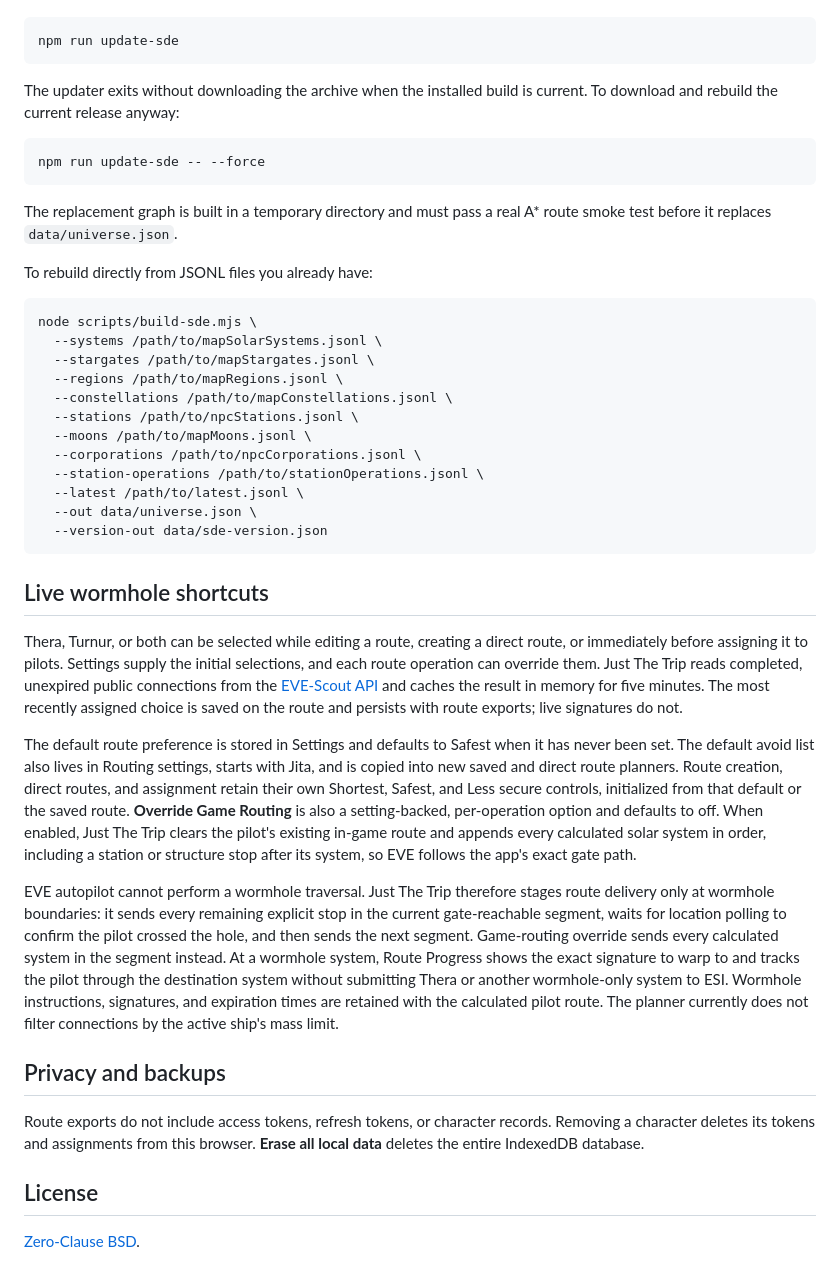
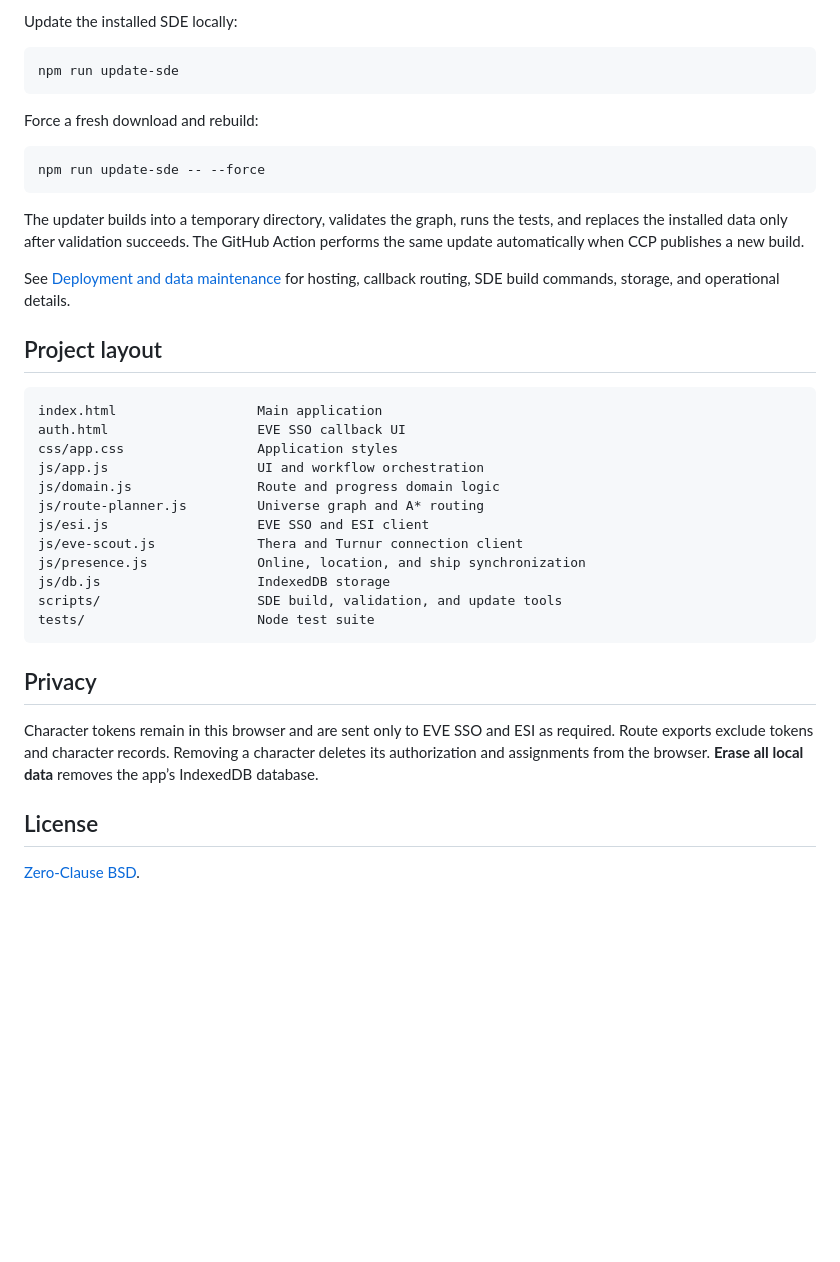
Before and after one commit to squizzlabs/splash, a Markdown page: README.md, the part around one of its changes. Rendered like a GitHub page; blank space fills up the shorter version.

````diff
--- a/README.md
+++ b/README.md
@@ -63,44 +85,39 @@ To check for and install an SDE update locally:
+Update the installed SDE locally:
 
 ```bash
 npm run update-sde
 ```
 
-The updater exits without downloading the archive when the installed build is current. To download and rebuild the current release anyway:
+Force a fresh download and rebuild:
 
 ```bash
 npm run update-sde -- --force
 ```
 
-The replacement graph is built in a temporary directory and must pass a real A* route smoke test before it replaces `data/universe.json`.
+The updater builds into a temporary directory, validates the graph, runs the tests, and replaces the installed data only after validation succeeds. The GitHub Action performs the same update automatically when CCP publishes a new build.
 
-To rebuild directly from JSONL files you already have:
+See [Deployment and data maintenance](docs/deployment.md) for hosting, callback routing, SDE build commands, storage, and operational details.
 
-```bash
-node scripts/build-sde.mjs \
-  --systems /path/to/mapSolarSystems.jsonl \
-  --stargates /path/to/mapStargates.jsonl \
-  --regions /path/to/mapRegions.jsonl \
-  --constellations /path/to/mapConstellations.jsonl \
-  --stations /path/to/npcStations.jsonl \
-  --moons /path/to/mapMoons.jsonl \
-  --corporations /path/to/npcCorporations.jsonl \
-  --station-operations /path/to/stationOperations.jsonl \
-  --latest /path/to/latest.jsonl \
-  --out data/universe.json \
-  --version-out data/sde-version.json
+## Project layout
+
+```text
+index.html                  Main application
+auth.html                   EVE SSO callback UI
+css/app.css                 Application styles
+js/app.js                   UI and workflow orchestration
+js/domain.js                Route and progress domain logic
+js/route-planner.js         Universe graph and A* routing
+js/esi.js                   EVE SSO and ESI client
+js/eve-scout.js             Thera and Turnur connection client
+js/presence.js              Online, location, and ship synchronization
+js/db.js                    IndexedDB storage
+scripts/                    SDE build, validation, and update tools
+tests/                      Node test suite
 ```
 
-## Live wormhole shortcuts
+## Privacy
 
-Thera, Turnur, or both can be selected while editing a route, creating a direct route, or immediately before assigning it to pilots. Settings supply the initial selections, and each route operation can override them. Just The Trip reads completed, unexpired public connections from the [EVE-Scout API](https://api.eve-scout.com/ui/) and caches the result in memory for five minutes. The most recently assigned choice is saved on the route and persists with route exports; live signatures do not.
-
-The default route preference is stored in Settings and defaults to Safest when it has never been set. The default avoid list also lives in Routing settings, starts with Jita, and is copied into new saved and direct route planners. Route creation, direct routes, and assignment retain their own Shortest, Safest, and Less secure controls, initialized from that default or the saved route. **Override Game Routing** is also a setting-backed, per-operation option and defaults to off. When enabled, Just The Trip clears the pilot's existing in-game route and appends every calculated solar system in order, including a station or structure stop after its system, so EVE follows the app's exact gate path.
-
-EVE autopilot cannot perform a wormhole traversal. Just The Trip therefore stages route delivery only at wormhole boundaries: it sends every remaining explicit stop in the current gate-reachable segment, waits for location polling to confirm the pilot crossed the hole, and then sends the next segment. Game-routing override sends every calculated system in the segment instead. At a wormhole system, Route Progress shows the exact signature to warp to and tracks the pilot through the destination system without submitting Thera or another wormhole-only system to ESI. Wormhole instructions, signatures, and expiration times are retained with the calculated pilot route. The planner currently does not filter connections by the active ship's mass limit.
-
-## Privacy and backups
-
-Route exports do not include access tokens, refresh tokens, or character records. Removing a character deletes its tokens and assignments from this browser. **Erase all local data** deletes the entire IndexedDB database.
+Character tokens remain in this browser and are sent only to EVE SSO and ESI as required. Route exports exclude tokens and character records. Removing a character deletes its authorization and assignments from the browser. **Erase all local data** removes the app’s IndexedDB database.
 
 ## License
 
````
Also changed, not shown: other parts of README.md (+66 -44 lines), docs/deployment.md (added, +147 -0 lines), docs/routing.md (added, +90 -0 lines).
